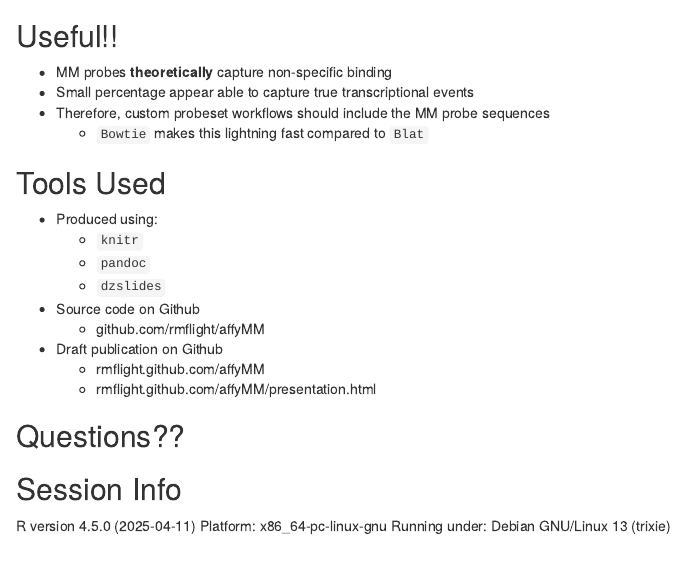
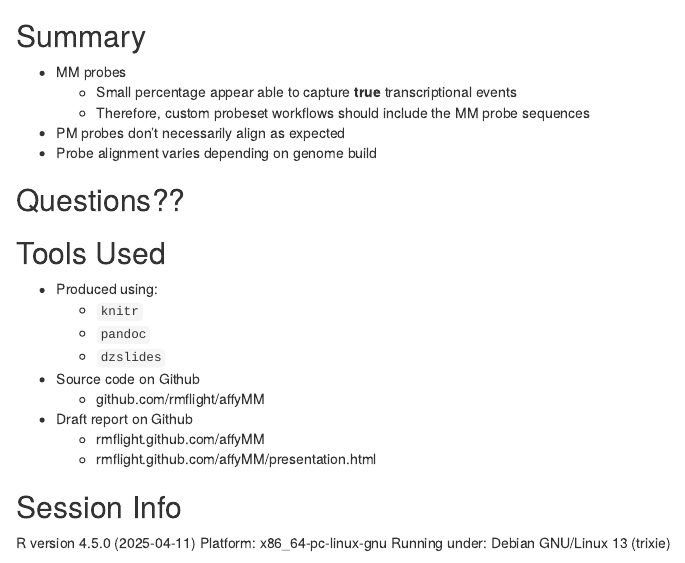
Before and after one commit to rmflight/affyMM, an R Markdown document (jc_presentation/rmflight_biomedCom_2012.Rmd): the page in a window 1100 px wide, from 7100 px down. Rendered offline with R 4.5, knitr and Pandoc, with nearby package versions; some code elsewhere in the file could not run offline; common packages that the code uses without loading them are loaded.

Commit message:
Put in a summary slide

```diff
--- a/jc_presentation/rmflight_biomedCom_2012.Rmd
+++ b/jc_presentation/rmflight_biomedCom_2012.Rmd
@@ -712,12 +712,15 @@
 - `r I(sum(tmVmm["tm"] >= tmVmm["mm"]))` show higher correlation with TM than MM
 
 
-## Useful!!
+## Summary
 
-- MM probes **theoretically** capture non-specific binding
-- Small percentage appear able to capture true transcriptional events
-- Therefore, custom probeset workflows should include the MM probe sequences
-    - `Bowtie` makes this lightning fast compared to `Blat`
+- MM probes
+    - Small percentage appear able to capture **true** transcriptional events
+    - Therefore, custom probeset workflows should include the MM probe sequences
+- PM probes don't necessarily align as expected
+- Probe alignment varies depending on genome build
+
+## Questions??
 
 ## Tools Used
 
@@ -729,12 +732,12 @@
 - Source code on Github
     - github.com/rmflight/affyMM
 
-- Draft publication on Github
+- Draft report on Github
     - rmflight.github.com/affyMM
     - rmflight.github.com/affyMM/presentation.html
 
 
-## Questions??
+
 
 ## Session Info
 
```
